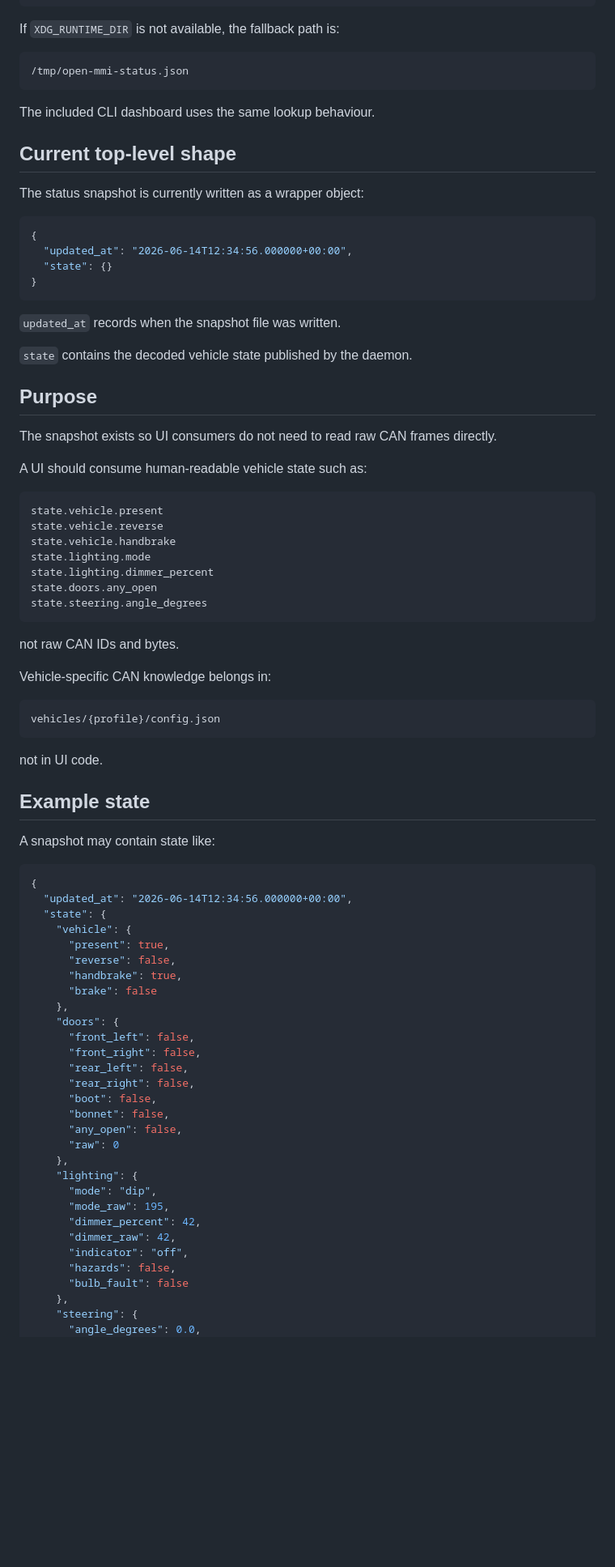
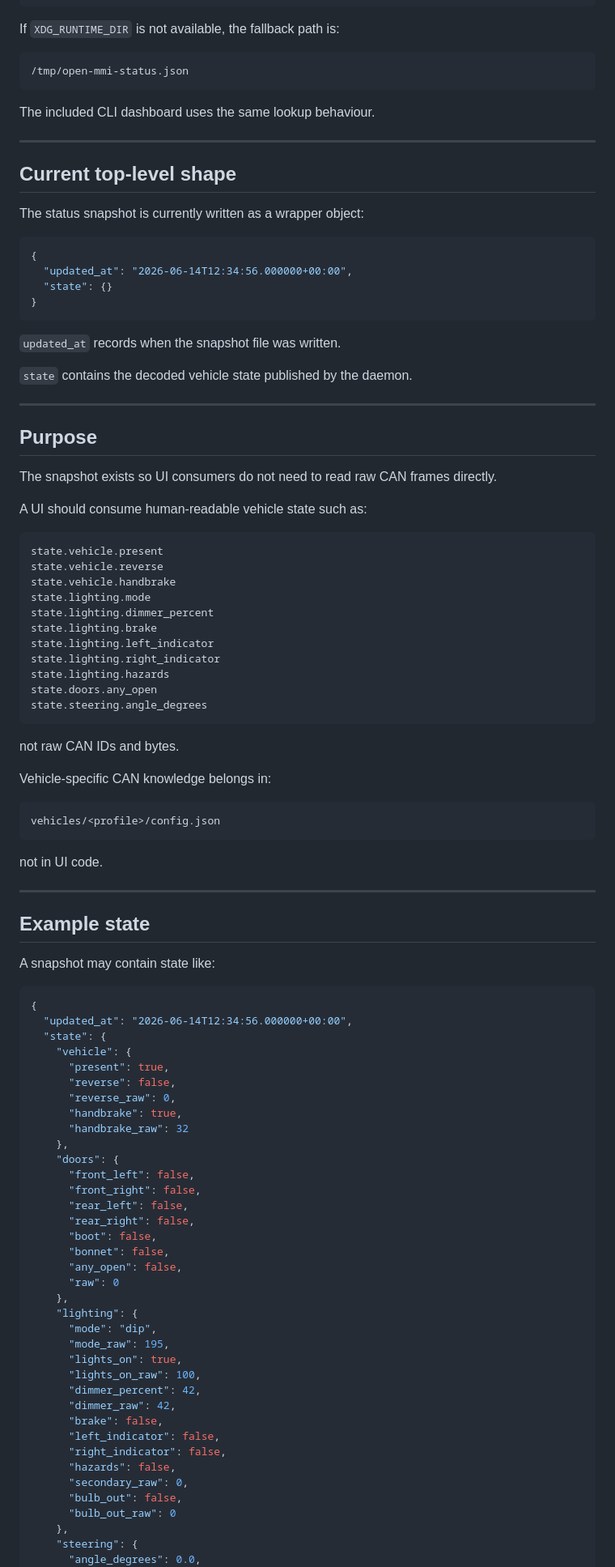
Before and after one commit to open-mmi/open-mmi, a Markdown page: docs/status-snapshot.md, the part around one of its changes. Shown at 81% size. GitHub-like rendering; blank space fills up the shorter version.

````diff
--- a/docs/status-snapshot.md
+++ b/docs/status-snapshot.md
@@ -46,6 +51,8 @@ If `XDG_RUNTIME_DIR` is not available, the fallback path is:
 
 The included CLI dashboard uses the same lookup behaviour.
 
+---
+
 ## Current top-level shape
 
 The status snapshot is currently written as a wrapper object:
@@ -61,6 +68,8 @@ The status snapshot is currently written as a wrapper object:
 
 `state` contains the decoded vehicle state published by the daemon.
 
+---
+
 ## Purpose
 
 The snapshot exists so UI consumers do not need to read raw CAN frames directly.
@@ -73,6 +82,10 @@ state.vehicle.reverse
 state.vehicle.handbrake
 state.lighting.mode
 state.lighting.dimmer_percent
+state.lighting.brake
+state.lighting.left_indicator
+state.lighting.right_indicator
+state.lighting.hazards
 state.doors.any_open
 state.steering.angle_degrees
 ```
@@ -82,10 +95,12 @@ not raw CAN IDs and bytes.
 Vehicle-specific CAN knowledge belongs in:
 
 ```text
-vehicles/{profile}/config.json
+vehicles/<profile>/config.json
 ```
 
 not in UI code.
+
+---
 
 ## Example state
 
@@ -98,8 +113,9 @@ A snapshot may contain state like:
     "vehicle": {
       "present": true,
       "reverse": false,
+      "reverse_raw": 0,
       "handbrake": true,
-      "brake": false
+      "handbrake_raw": 32
     },
     "doors": {
       "front_left": false,
@@ -114,11 +130,17 @@ A snapshot may contain state like:
     "lighting": {
       "mode": "dip",
       "mode_raw": 195,
+      "lights_on": true,
+      "lights_on_raw": 100,
       "dimmer_percent": 42,
       "dimmer_raw": 42,
-      "indicator": "off",
+      "brake": false,
+      "left_indicator": false,
+      "right_indicator": false,
       "hazards": false,
-      "bulb_fault": false
+      "secondary_raw": 0,
+      "bulb_out": false,
+      "bulb_out_raw": 0
     },
     "steering": {
       "angle_degrees": 0.0,
````
Also changed, not shown: other parts of docs/status-snapshot.md (+37 -13 lines).
